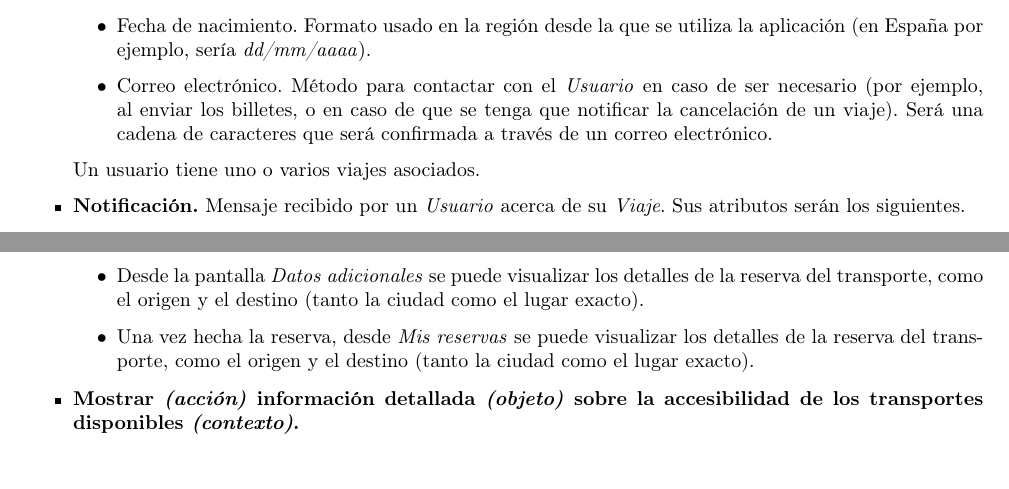
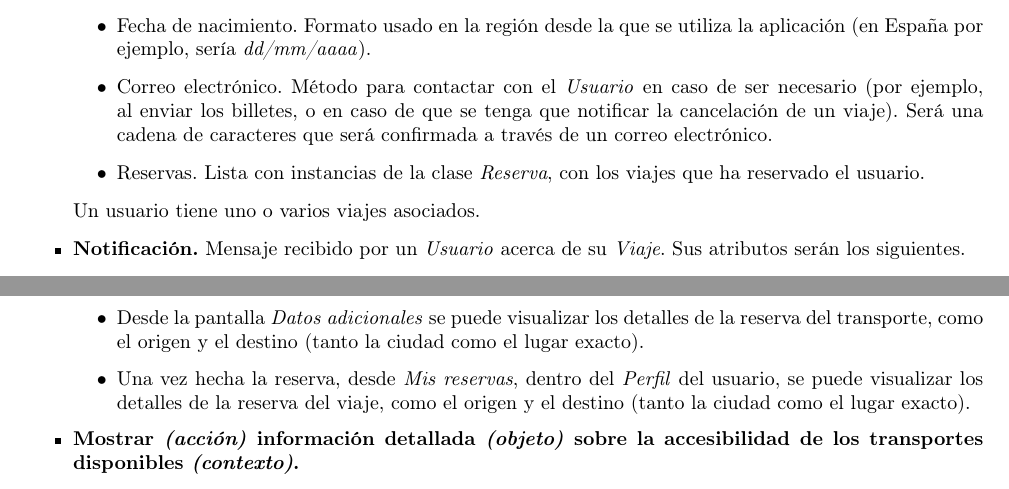
Before and after one commit to ALK222/DSI, a LaTeX thesis (memoria/memoria.tex, which reads memoria/Secciones/Hito5/Datos.tex, memoria/Secciones/Hito5/Funcionales.tex): two parts of pages 9 and 11 of 54, joined at a grey line, cut so that both start at the same text. Compiled offline with pdfLaTeX.

Commit message:
datos y funcionales checklist

```diff
--- a/memoria/Secciones/Hito5/Datos.tex
+++ b/memoria/Secciones/Hito5/Datos.tex
@@ -51,6 +51,7 @@ de la siguiente manera:
             \item Correo electrónico. Método para contactar con el \textit{Usuario} en caso de ser necesario (por ejemplo, al
                 enviar los billetes, o en caso de que se tenga que notificar la cancelación de un viaje). Será una cadena de
                 caracteres que será confirmada a través de un correo electrónico.
+            \item Reservas. Lista con instancias de la clase \textit{Reserva}, con los viajes que ha reservado el usuario.
         \end{itemize}
         Un usuario tiene uno o varios viajes asociados.
 
--- a/memoria/Secciones/Hito5/Funcionales.tex
+++ b/memoria/Secciones/Hito5/Funcionales.tex
@@ -108,7 +108,7 @@ la aplicación desde la que se iba a dar cumplimiento al requisito.
                 la ciudad como el lugar exacto).
             \item Desde la pantalla \textit{Datos adicionales} se puede visualizar los detalles de la reserva del transporte, como el origen y el destino (tanto
                 la ciudad como el lugar exacto).
-            \item Una vez hecha la reserva, desde \textit{Mis reservas} se puede visualizar los detalles de la reserva del transporte, como el origen y el destino (tanto
+            \item Una vez hecha la reserva, desde \textit{Mis reservas}, dentro del \textit{Perfil} del usuario, se puede visualizar los detalles de la reserva del viaje, como el origen y el destino (tanto
                 la ciudad como el lugar exacto).
         \end{itemize}
 
```
